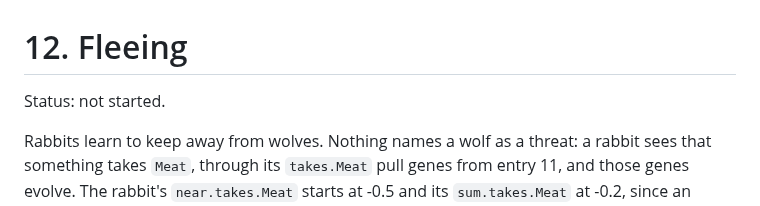
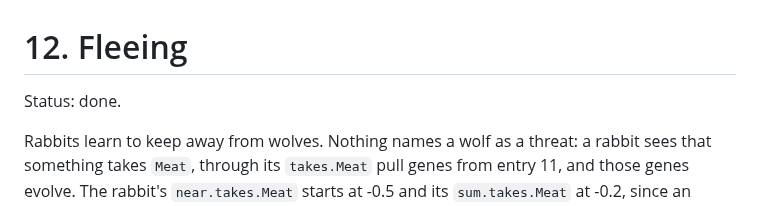
Before and after one commit to DeCoppelElias/HumanSimulation, a Markdown page: docs/roadmap/12-fleeing.md, the part around the change. GitHub-like rendering.

```diff
--- a/docs/roadmap/12-fleeing.md
+++ b/docs/roadmap/12-fleeing.md
@@ -1,6 +1,6 @@
 # 12. Fleeing
 
-Status: not started.
+Status: done.
 
 Rabbits learn to keep away from wolves. Nothing names a wolf as a threat: a
 rabbit sees that something takes `Meat`, through its `takes.Meat` pull genes
```
Also changed, not shown: AGENTS.md (+4 -1 lines), README.md (+14 -3 lines).
